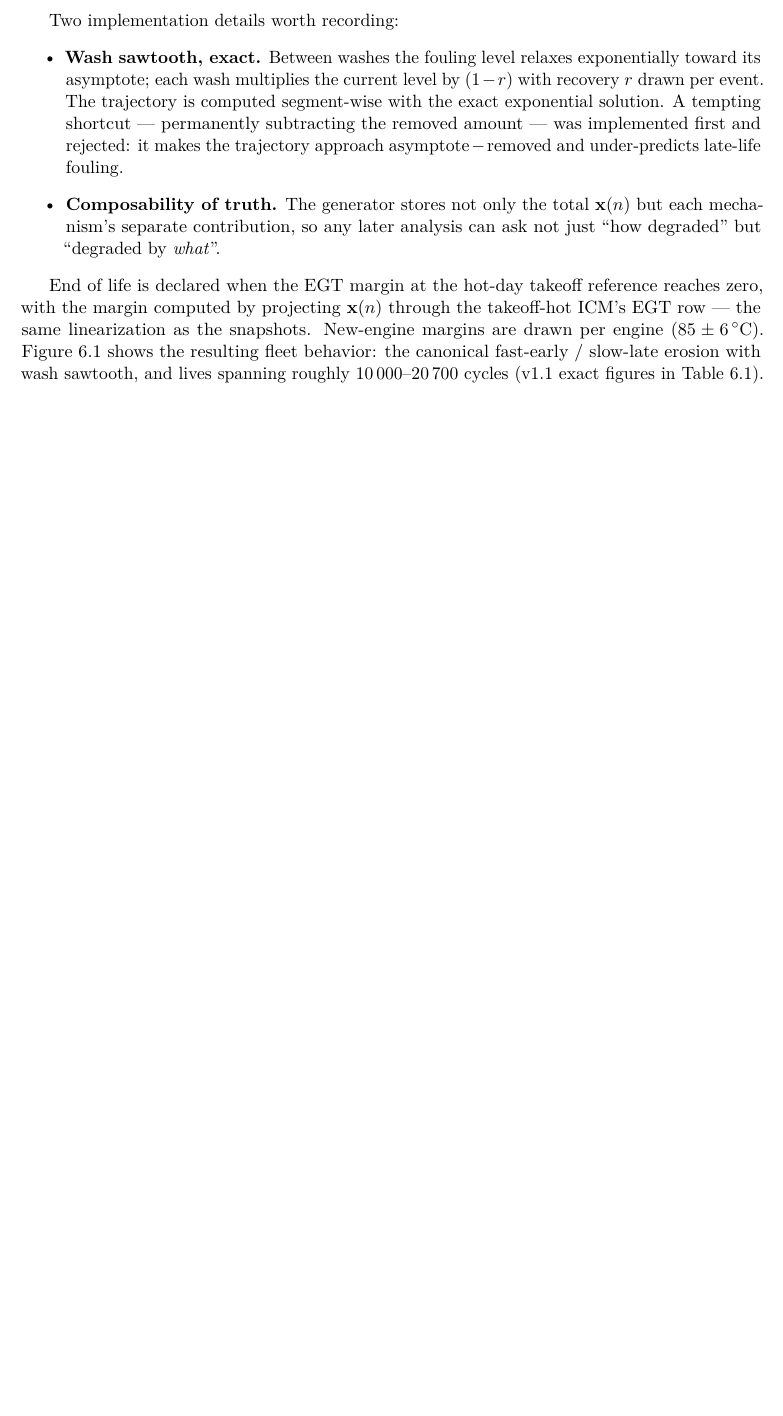
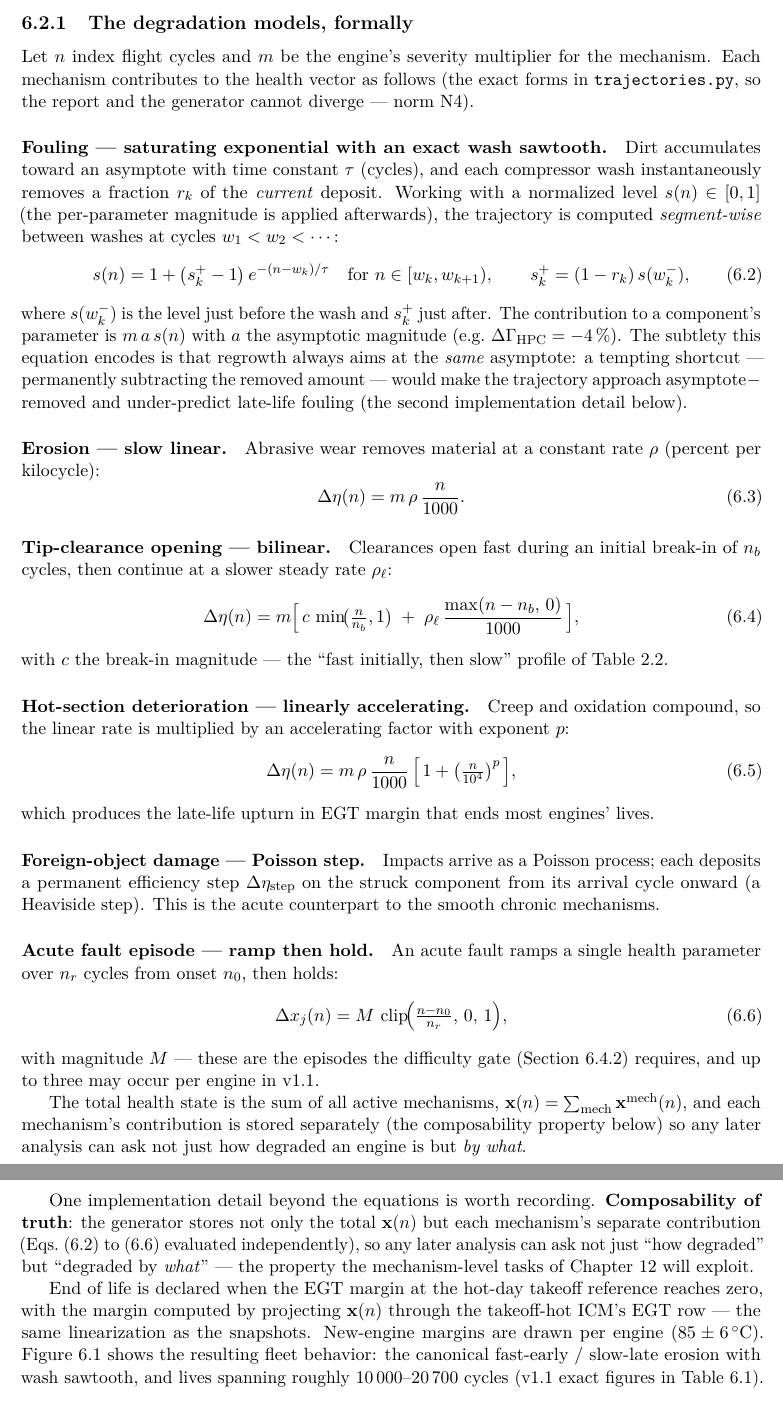
Before and after one commit to cedarcreeks/EHMbrAIn, a LaTeX thesis (paper/report/report.tex, which reads paper/report/chapters/05-synthetic-fleet.tex): part of page 38 of 72 before the commit and two parts of pages 38 and 39 of 73 after it, the two joined at a grey line, cut at the place of the change, the shorter picture padded with empty space. Compiled offline with pdfLaTeX.

Commit message:
F9/N7: degradation mechanisms formalized + cross-links + duplicate-label fix
Handbook/thesis sweep (norm N7) continued:
- ch. 5 new subsection 'The degradation models, formally': every
  mechanism as a closed-form function of flight cycle - fouling as the
  exact segment-wise wash sawtooth s(n)=1+(s_k^+ -1)exp(-(n-w_k)/tau)
  with s_k^+=(1-r_k)s(w_k^-); linear erosion; bilinear tip-clearance;
  linearly-accelerating hot-section; Poisson-step FOD; ramp-then-hold
  acute episode. Each tied to trajectories.py (norm N4). Redundant
  wash-sawtooth bullet folded into the equation; composability kept.
- ch. 5 intro links to the data chapter; ch. 4 EEDB/TCDS note links to
  the provenance chain.
- Bug fix: duplicate \label{eq:kalman} (ch. 2 model + ch. 6 update
  equations) -> ch. 6 update renamed eq:kalman-update. Verified: 0
  '??' markers in the rendered PDF.
- 73 pages, zero errors, zero overfull. Tests: 37 green.

```diff
--- a/paper/report/chapters/05-synthetic-fleet.tex
+++ b/paper/report/chapters/05-synthetic-fleet.tex
@@ -52,16 +54,80 @@ break-in of tip clearances, linearly accelerating hot-section deterioration.
 
-Two implementation details worth recording:
-\begin{itemize}
-  \item \textbf{Wash sawtooth, exact.} Between washes the fouling level relaxes exponentially
-    toward its asymptote; each wash multiplies the current level by $(1-r)$ with recovery $r$
-    drawn per event. The trajectory is computed segment-wise with the exact exponential
-    solution. A tempting shortcut --- permanently subtracting the removed amount --- was
-    implemented first and rejected: it makes the trajectory approach
-    $\mathrm{asymptote} - \mathrm{removed}$ and under-predicts late-life fouling.
-  \item \textbf{Composability of truth.} The generator stores not only the total
-    $\mathbf{x}(n)$ but each mechanism's separate contribution, so any later analysis can ask
-    not just ``how degraded'' but ``degraded by \emph{what}''.
-\end{itemize}
+\subsection{The degradation models, formally}
+\label{sec:degradation-models}
+
+Let $n$ index flight cycles and $m$ be the engine's severity multiplier for the mechanism.
+Each mechanism contributes to the health vector as follows (the exact forms in
+\code{trajectories.py}, so the report and the generator cannot diverge --- norm N4).
+
+\paragraph{Fouling --- saturating exponential with an exact wash sawtooth.} Dirt
+accumulates toward an asymptote with time constant $\tau$ (cycles), and each compressor
+wash instantaneously removes a fraction $r_k$ of the \emph{current} deposit. Working with a
+normalized level $s(n) \in [0,1]$ (the per-parameter magnitude is applied afterwards), the
+trajectory is computed \emph{segment-wise} between washes at cycles $w_1 < w_2 < \cdots$:
+\begin{equation}
+  s(n) = 1 + \bigl(s_k^{+} - 1\bigr)\, e^{-(n - w_k)/\tau}
+  \quad\text{for } n \in [w_k, w_{k+1}), \qquad
+  s_k^{+} = (1 - r_k)\, s(w_k^{-}),
+  \label{eq:fouling}
+\end{equation}
+where $s(w_k^{-})$ is the level just before the wash and $s_k^{+}$ just after. The
+contribution to a component's parameter is $m\,a\,s(n)$ with $a$ the asymptotic magnitude
+(e.g.\ $\Delta\Gamma_{\text{HPC}} = -4\,\%$). The subtlety this equation encodes is that
+regrowth always aims at the \emph{same} asymptote: a tempting shortcut --- permanently
+subtracting the removed amount --- would make the trajectory approach
+$\text{asymptote} - \text{removed}$ and under-predict late-life fouling (the second
+implementation detail below).
+
+\paragraph{Erosion --- slow linear.} Abrasive wear removes material at a constant rate
+$\rho$ (percent per kilocycle):
+\begin{equation}
+  \Delta\eta(n) = m\,\rho\,\frac{n}{1000}.
+  \label{eq:erosion}
+\end{equation}
+
+\paragraph{Tip-clearance opening --- bilinear.} Clearances open fast during an initial
+break-in of $n_b$ cycles, then continue at a slower steady rate $\rho_\ell$:
+\begin{equation}
+  \Delta\eta(n) = m\Bigl[\, c\, \min\!\bigl(\tfrac{n}{n_b}, 1\bigr)
+  \;+\; \rho_\ell\, \frac{\max(n - n_b,\, 0)}{1000} \,\Bigr],
+  \label{eq:bilinear}
+\end{equation}
+with $c$ the break-in magnitude --- the ``fast initially, then slow'' profile of
+\cref{tab:degradation}.
+
+\paragraph{Hot-section deterioration --- linearly accelerating.} Creep and oxidation
+compound, so the linear rate is multiplied by an accelerating factor with exponent $p$:
+\begin{equation}
+  \Delta\eta(n) = m\,\rho\,\frac{n}{1000}\,
+  \Bigl[\,1 + \bigl(\tfrac{n}{10^4}\bigr)^{p}\,\Bigr],
+  \label{eq:hotsection}
+\end{equation}
+which produces the late-life upturn in EGT margin that ends most engines' lives.
+
+\paragraph{Foreign-object damage --- Poisson step.} Impacts arrive as a Poisson process;
+each deposits a permanent efficiency step $\Delta\eta_{\text{step}}$ on the struck
+component from its arrival cycle onward (a Heaviside step). This is the acute counterpart
+to the smooth chronic mechanisms.
+
+\paragraph{Acute fault episode --- ramp then hold.} An acute fault ramps a single health
+parameter over $n_r$ cycles from onset $n_0$, then holds:
+\begin{equation}
+  \Delta x_j(n) = M\,\operatorname{clip}\!\Bigl(\tfrac{n - n_0}{n_r},\, 0,\, 1\Bigr),
+  \label{eq:acute}
+\end{equation}
+with magnitude $M$ --- these are the episodes the difficulty gate
+(\cref{sec:audit-difficulty}) requires, and up to three may occur per engine in v1.1.
+
+The total health state is the sum of all active mechanisms, $\mathbf{x}(n) = \sum_{\text{mech}}
+\mathbf{x}^{\text{mech}}(n)$, and each mechanism's contribution is stored separately (the
+composability property below) so any later analysis can ask not just how degraded an engine
+is but \emph{by what}.
+
+One implementation detail beyond the equations is worth recording. \textbf{Composability of
+truth}: the generator stores not only the total $\mathbf{x}(n)$ but each mechanism's separate
+contribution (\cref{eq:fouling,eq:erosion,eq:bilinear,eq:hotsection,eq:acute} evaluated
+independently), so any later analysis can ask not just ``how degraded'' but ``degraded by
+\emph{what}'' --- the property the mechanism-level tasks of \cref{ch:overcoming} will exploit.
 
 End of life is declared when the EGT margin at the hot-day takeoff reference reaches zero,
 with the margin computed by projecting $\mathbf{x}(n)$ through the takeoff-hot ICM's EGT row
```
Also changed, not shown: paper/report/chapters/04-engine-model.tex (+1 -1 lines), paper/report/chapters/06-traditional-ehm.tex (+1 -1 lines), paper/report/report.pdf, paper/report/chapters/05-synthetic-fleet.tex (8 more changed lines).
